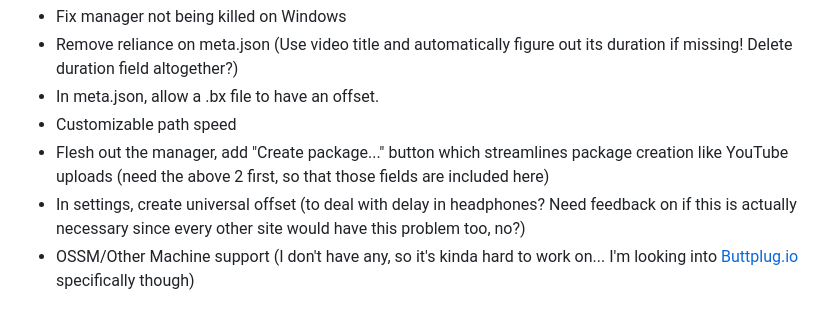
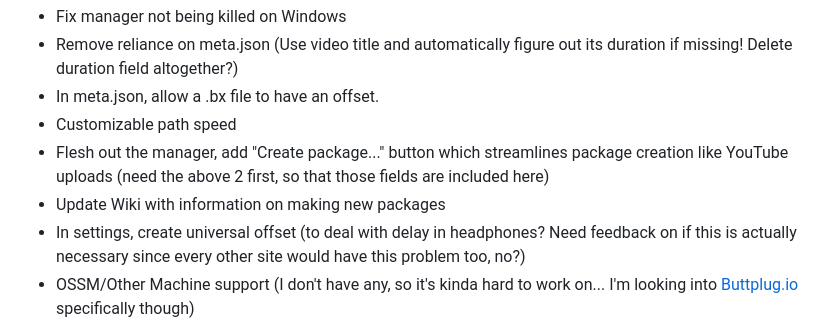
Before and after one commit to Alunacoz/BounceX-Viewer, a Markdown page: README.md, the part around the change. GitHub-like rendering.

```diff
--- a/README.md
+++ b/README.md
@@ -47,6 +47,7 @@ There's a lot to be done! The top of the list are features that I'm closer to fi
 - In meta.json, allow a .bx file to have an offset.
 - Customizable path speed
 - Flesh out the manager, add "Create package..." button which streamlines package creation like YouTube uploads (need the above 2 first, so that those fields are included here)
+- Update Wiki with information on making new packages
 - In settings, create universal offset (to deal with delay in headphones? Need feedback on if this is actually necessary since every other site would have this problem too, no?)
 - OSSM/Other Machine support (I don't have any, so it's kinda hard to work on... I'm looking into [Buttplug.io](https://buttplug.io/) specifically though)
 
```
